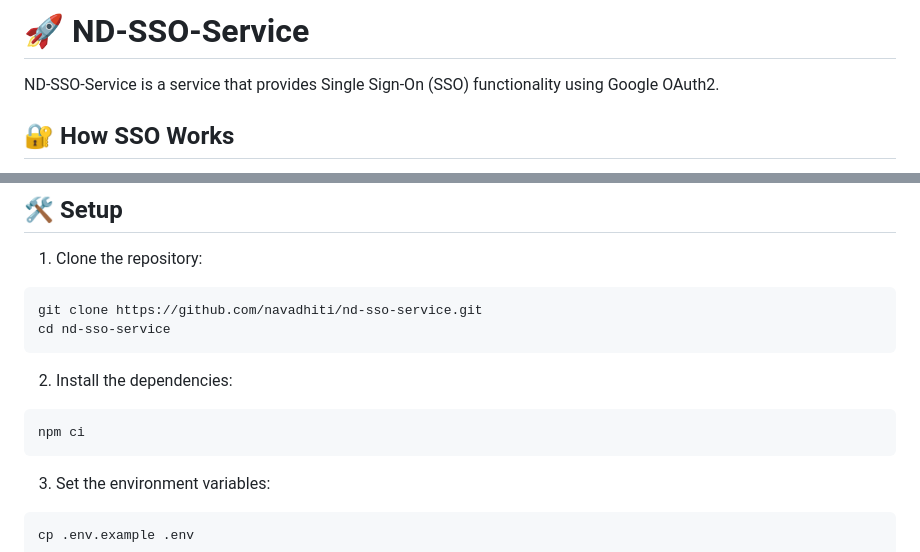
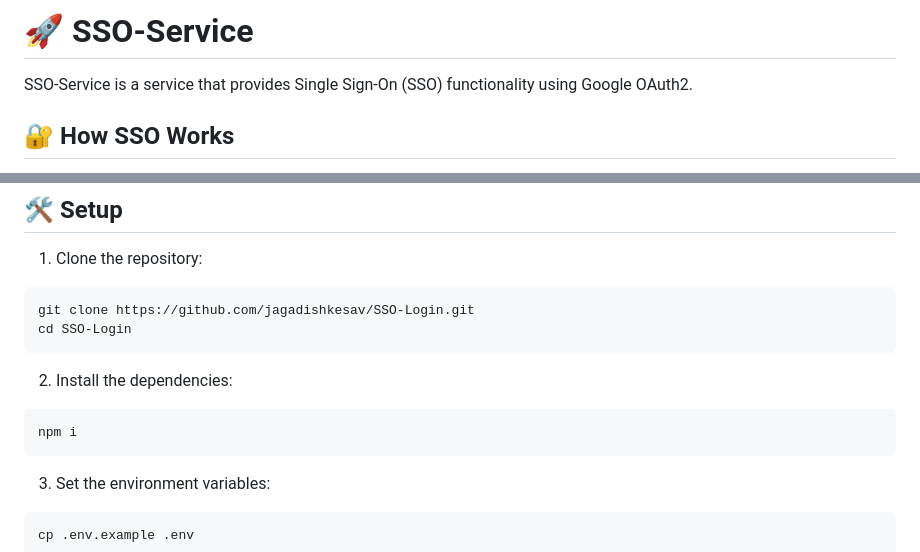
Before and after one commit to jagadishkesav/SSO-Login, a Markdown page: README.md, 2 parts joined by grey strips. Rendered like a GitHub page.

````diff
--- a/README.md
+++ b/README.md
@@ -1,6 +1,6 @@
-# 🚀 ND-SSO-Service
+# 🚀 SSO-Service
 
-ND-SSO-Service is a service that provides Single Sign-On (SSO) functionality using Google OAuth2.
+SSO-Service is a service that provides Single Sign-On (SSO) functionality using Google OAuth2.
 
 ## 🔐 How SSO Works
 
@@ -55,14 +55,14 @@ For additional information, please refer to the following code flow as a pictori
 1. Clone the repository:
 
 ```bash
-git clone https://github.com/navadhiti/nd-sso-service.git
-cd nd-sso-service
+git clone https://github.com/jagadishkesav/SSO-Login.git
+cd SSO-Login
 ```
 
 2. Install the dependencies:
 
 ```bash
-npm ci
+npm i
 ```
 
 3. Set the environment variables:
````
